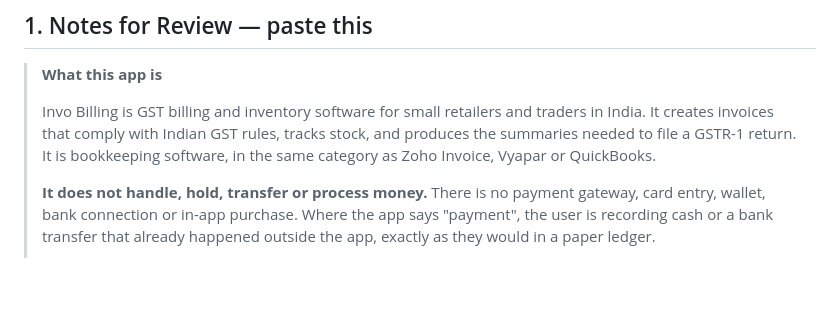
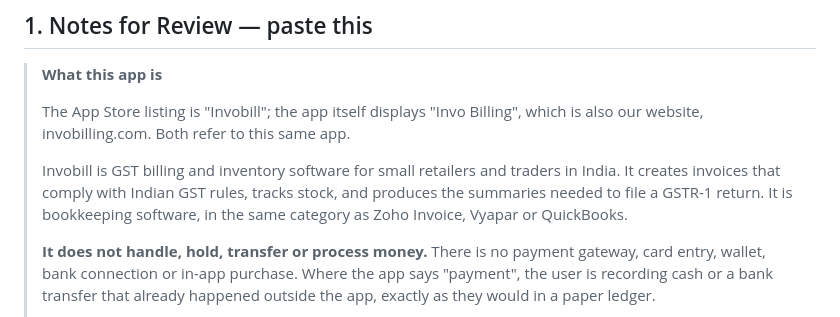
Before and after one commit to dharmaseervi/invo-backend, a Markdown page: docs/app-review-notes.md, the part around the change. Rendered like a GitHub page; blank space fills up the shorter version.

Commit message:
Explain the store name to App Review
The listing has to be "Invobill": the suspended record still holds "Invo
Billing", and Apple's uniqueness check ignores spaces and case, so
"Invobilling" collides with it too.

That leaves a listing named Invobill and an app whose login screen,
copyright line and emails all say Invo Billing. Obvious to a person, but
worth stating rather than leaving a reviewer to wonder whether the
metadata is describing a different app. One sentence at the top of the
notes, naming the website as the link between the two.

Co-Authored-By: Claude Opus 5 <noreply@anthropic.com>

```diff
--- a/docs/app-review-notes.md
+++ b/docs/app-review-notes.md
@@ -24,7 +24,10 @@ Sections 2 and 3 are for you, not for Apple.
 
 > **What this app is**
 >
-> Invo Billing is GST billing and inventory software for small retailers and traders in India. It creates invoices that comply with Indian GST rules, tracks stock, and produces the summaries needed to file a GSTR-1 return. It is bookkeeping software, in the same category as Zoho Invoice, Vyapar or QuickBooks.
+> The App Store listing is "Invobill"; the app itself displays "Invo Billing", which is
+> also our website, invobilling.com. Both refer to this same app.
+>
+> Invobill is GST billing and inventory software for small retailers and traders in India. It creates invoices that comply with Indian GST rules, tracks stock, and produces the summaries needed to file a GSTR-1 return. It is bookkeeping software, in the same category as Zoho Invoice, Vyapar or QuickBooks.
 >
 > **It does not handle, hold, transfer or process money.** There is no payment gateway, card entry, wallet, bank connection or in-app purchase. Where the app says "payment", the user is recording cash or a bank transfer that already happened outside the app, exactly as they would in a paper ledger.
 >
```
